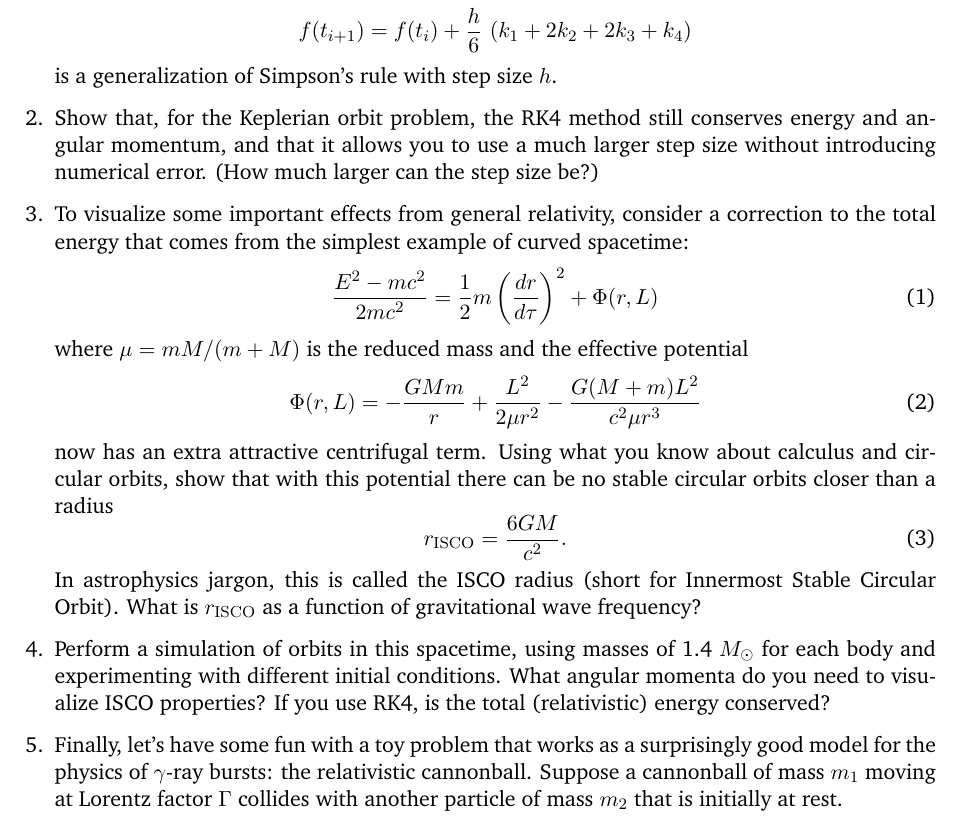
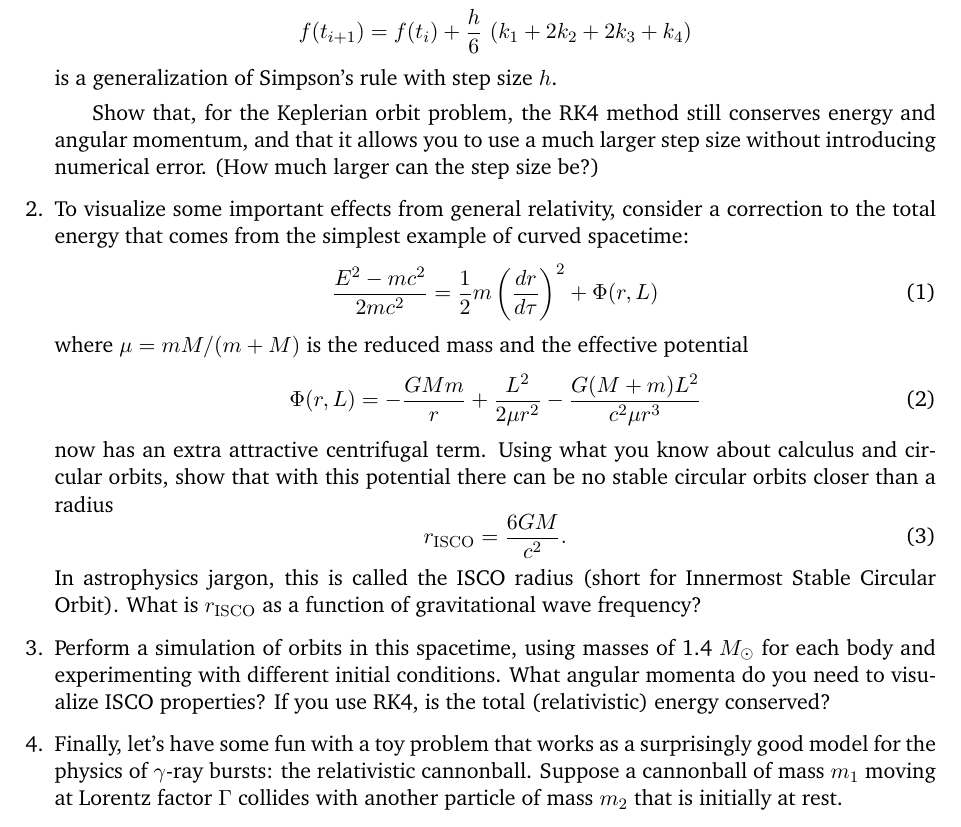
Before and after one commit to alurban/mentoring, a LaTeX document (tidal_distortion/relativistic_orbit.tex): part of page 2 of 3, cut so that both start at the same text. Compiled offline with pdfLaTeX.

Commit message:
Merging the first and second problems together, since they are really one problem.

```diff
--- a/tidal_distortion/relativistic_orbit.tex
+++ b/tidal_distortion/relativistic_orbit.tex
@@ -60,7 +60,7 @@ f(t_{i+1}) &= f(t_i) + \frac{h}{6}\,\left(k_1 + 2k_2 + 2k_3 + k_4\right)
 \end{align*}
 is a generalization of Simpson's rule with step size $h$.
 
-\item Show that, for the Keplerian orbit problem, the RK4 method still conserves energy and angular momentum, and that it allows you to use a much larger step size without introducing numerical error. (How much larger can the step size be?)
+\hspace{15pt} Show that, for the Keplerian orbit problem, the RK4 method still conserves energy and angular momentum, and that it allows you to use a much larger step size without introducing numerical error. (How much larger can the step size be?)
 
 \item To visualize some important effects from general relativity, consider a correction to the total energy that comes from the simplest example of curved spacetime:
 \begin{equation}
```
Also changed, not shown: tidal_distortion/relativistic_orbit.pdf.
